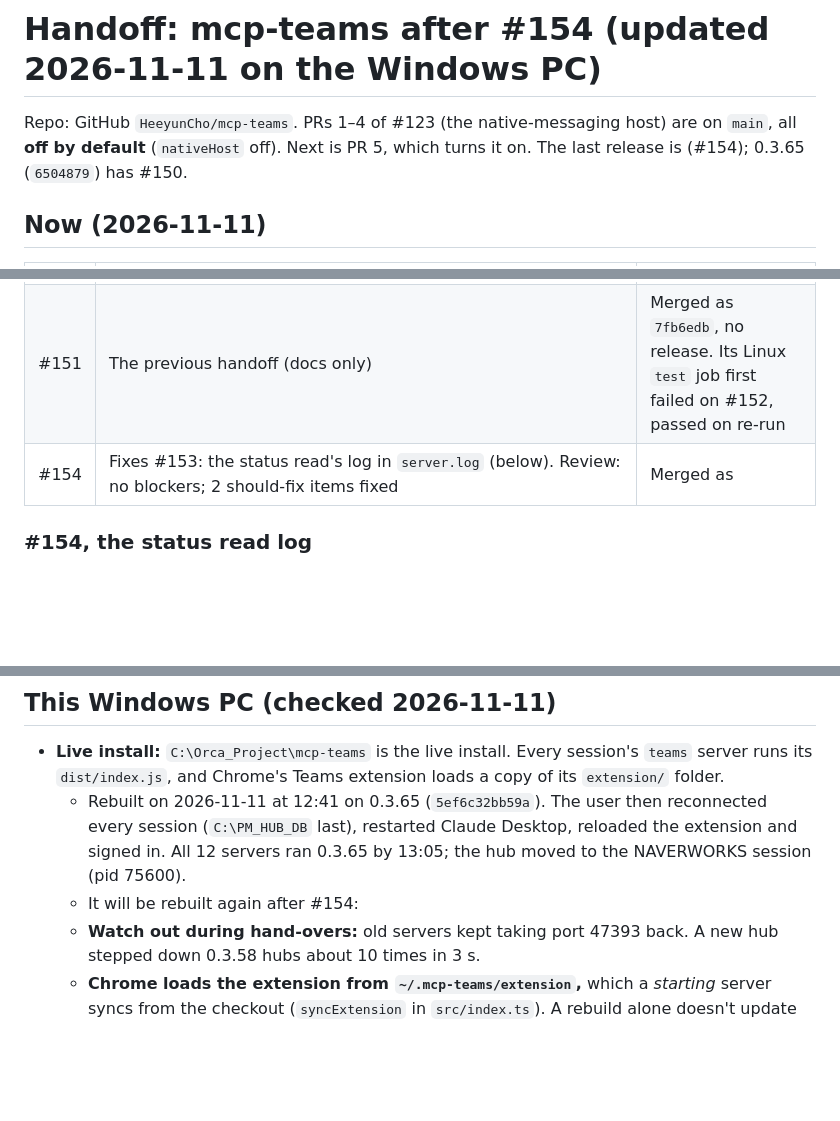
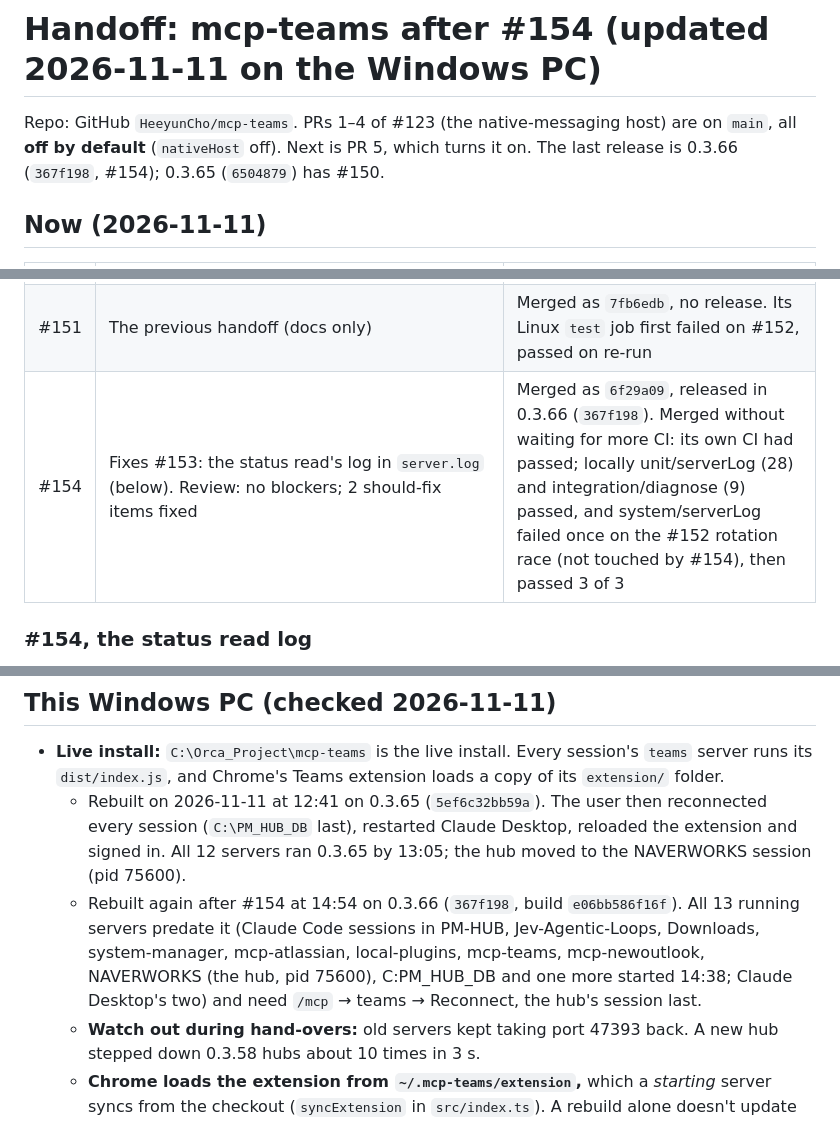
Before and after one commit to HeeyunCho/mcp-teams, a Markdown page: docs/HANDOFF.md, 3 parts joined by grey strips. Drawn GitHub-style; blank space fills up the shorter version.

Commit message:
docs(handoff): #154 merged and released in 0.3.66, the rebuild after it, captures still waiting
Co-Authored-By: Claude Opus 5.5 <noreply@anthropic.com>

```diff
--- a/docs/HANDOFF.md
+++ b/docs/HANDOFF.md
@@ -1,6 +1,6 @@
 # Handoff: mcp-teams after #154 (updated 2026-11-11 on the Windows PC)
 
-Repo: GitHub `HeeyunCho/mcp-teams`. PRs 1–4 of #123 (the native-messaging host) are on `main`, all **off by default** (`nativeHost` off). Next is PR 5, which turns it on. The last release is <!-- STATE: #154 merge SHA / release --> (#154); 0.3.65 (`6504879`) has #150.
+Repo: GitHub `HeeyunCho/mcp-teams`. PRs 1–4 of #123 (the native-messaging host) are on `main`, all **off by default** (`nativeHost` off). Next is PR 5, which turns it on. The last release is 0.3.66 (`367f198`, #154); 0.3.65 (`6504879`) has #150.
 
 ## Now (2026-11-11)
 
@@ -8,7 +8,7 @@ Repo: GitHub `HeeyunCho/mcp-teams`. PRs 1–4 of #123 (the native-messaging host
 |---|---|---|
 | #150 | Fixes #145: the relay-deadline test in `test/system/nativeHost.test.ts` runs the real 20 s heartbeat. The 200 ms test heartbeat (`TEAMS_MCP_HUB_KEEPALIVE_MS=200`) had cut connections that a loaded machine kept busy; under 20 busy loops on Node 20 it went from 5 failures in 30 runs to 0 in 30. Test only | Merged as `89cc4ad`, released in 0.3.65 (`6504879`) |
 | #151 | The previous handoff (docs only) | Merged as `7fb6edb`, no release. Its Linux `test` job first failed on #152, passed on re-run |
-| #154 | Fixes #153: the status read's log in `server.log` (below). Review: no blockers; 2 should-fix items fixed | Merged as <!-- STATE: #154 merge SHA / release --> |
+| #154 | Fixes #153: the status read's log in `server.log` (below). Review: no blockers; 2 should-fix items fixed | Merged as `6f29a09`, released in 0.3.66 (`367f198`). Merged without waiting for more CI: its own CI had passed; locally unit/serverLog (28) and integration/diagnose (9) passed, and system/serverLog failed once on the #152 rotation race (not touched by #154), then passed 3 of 3 |
 
 ### #154, the status read log
 
@@ -129,7 +129,7 @@ Run `gh issue list` for the full backlog. #21 and #96 are the umbrella issues th
 
 - **Live install:** `C:\Orca_Project\mcp-teams` is the live install. Every session's `teams` server runs its `dist/index.js`, and Chrome's Teams extension loads a copy of its `extension/` folder.
   - Rebuilt on 2026-11-11 at 12:41 on 0.3.65 (`5ef6c32bb59a`). The user then reconnected every session (`C:\PM_HUB_DB` last), restarted Claude Desktop, reloaded the extension and signed in. All 12 servers ran 0.3.65 by 13:05; the hub moved to the NAVERWORKS session (pid 75600).
-  - It will be rebuilt again after #154: <!-- STATE: rebuild -->
+  - Rebuilt again after #154 at 14:54 on 0.3.66 (`367f198`, build `e06bb586f16f`). All 13 running servers predate it (Claude Code sessions in PM-HUB, Jev-Agentic-Loops, Downloads, system-manager, mcp-atlassian, local-plugins, mcp-teams, mcp-newoutlook, NAVERWORKS (the hub, pid 75600), C:PM_HUB_DB and one more started 14:38; Claude Desktop's two) and need `/mcp` → teams → Reconnect, the hub's session last.
   - **Watch out during hand-overs:** old servers kept taking port 47393 back. A new hub stepped down 0.3.58 hubs about 10 times in 3 s.
   - **Chrome loads the extension from `~/.mcp-teams/extension`,** which a *starting* server syncs from the checkout (`syncExtension` in `src/index.ts`). A rebuild alone doesn't update it. `node dist/index.js reload-extension` syncs it (on this PC it answers "hub restarted"; the extension reloads and reconnects within about 5 s). The `reload_extension` tool only reloads from the copy.
   - **Running servers keep their old code** until each session reconnects with `/mcp`. Reconnect the hub's session last; the hub moves between sessions. To list stale servers, compare each `node … mcp-teams/dist/index.js` process's start time with `dist/index.js`'s write time; `~/.claude/sessions/<parent pid>.json` gives a Claude Code session's folder.
```
Also changed, not shown: other parts of docs/HANDOFF.md (+1 -1 lines).
